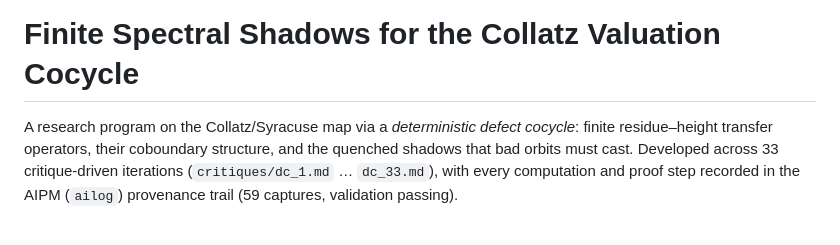
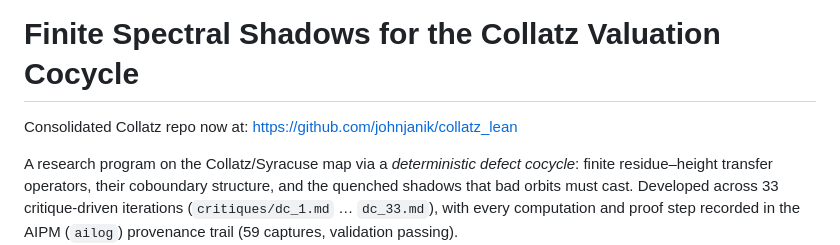
Before and after one commit to johnjanik/syracuse-confinement, a Markdown page: deterministic_equidistribution_theory/README.md, the part around the change. Drawn GitHub-style; blank space fills up the shorter version.

```diff
--- a/deterministic_equidistribution_theory/README.md
+++ b/deterministic_equidistribution_theory/README.md
@@ -1,4 +1,6 @@
 # Finite Spectral Shadows for the Collatz Valuation Cocycle
+
+Consolidated Collatz repo now at: https://github.com/johnjanik/collatz_lean
 
 A research program on the Collatz/Syracuse map via a *deterministic defect
 cocycle*: finite residue–height transfer operators, their coboundary
```
